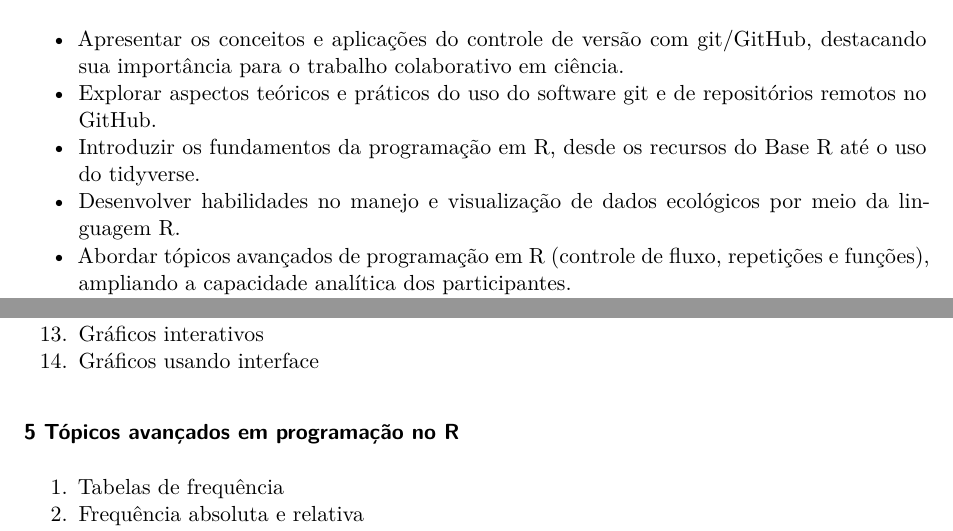
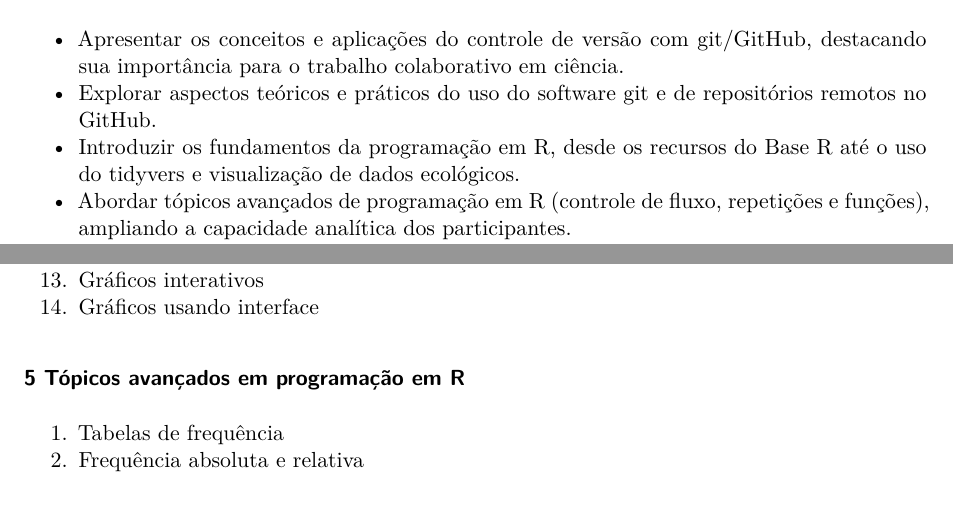
Before and after one commit to course-intror/syllabus, a Quarto document (syllabus-text.qmd): two parts of pages 2 and 4 of 6, joined at a grey line, cut so that both start at the same text, the shorter picture padded with empty space. Rendered offline with R 4.5, knitr and Pandoc in place of Quarto, then LaTeX, with nearby package versions.

Commit message:
update syllabus

```diff
--- a/syllabus-text.qmd
+++ b/syllabus-text.qmd
@@ -37,8 +37,7 @@ A disciplina tem como foco principal o controle de versão com git/GitHub e a in
 
 - Apresentar os conceitos e aplicações do controle de versão com git/GitHub, destacando sua importância para o trabalho colaborativo em ciência.
 - Explorar aspectos teóricos e práticos do uso do software git e de repositórios remotos no GitHub.
-- Introduzir os fundamentos da programação em R, desde os recursos do Base R até o uso do tidyverse.
-- Desenvolver habilidades no manejo e visualização de dados ecológicos por meio da linguagem R.
+- Introduzir os fundamentos da programação em R, desde os recursos do Base R até o uso do tidyvers e visualização de dados ecológicos.
 - Abordar tópicos avançados de programação em R (controle de fluxo, repetições e funções), ampliando a capacidade analítica dos participantes.
 - Discutir ciência aberta e reprodutibilidade em trabalho científicos.
 
@@ -143,7 +142,7 @@ Os discentes serão avaliados de forma contínua, considerando sua participaçã
 1. Gráficos interativos
 1. Gráficos usando interface
 
-### 5 Tópicos avançados em programação no R
+### 5 Tópicos avançados em programação em R
 
 1. Tabelas de frequência
 1. Frequência absoluta e relativa
```
Also changed, not shown: syllabus-text.pdf, syllabus-text.qmd (2 more changed lines).
